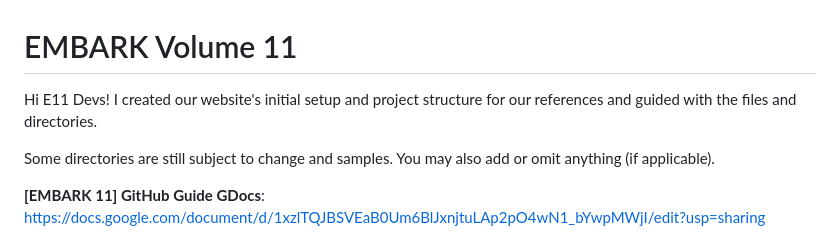
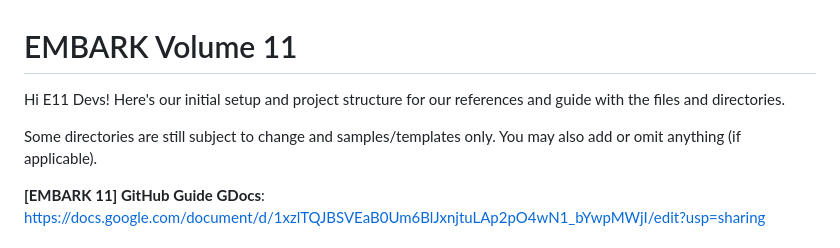
Before and after one commit to bakuncwa/embark11, a Markdown page: README.md, the part around the change. Drawn GitHub-style.

```diff
--- a/README.md
+++ b/README.md
@@ -1,8 +1,8 @@
 # EMBARK Volume 11
 
-Hi E11 Devs! I created our website's initial setup and project structure for our references and guided with the files and directories.
+Hi E11 Devs! Here's our initial setup and project structure for our references and guide with the files and directories.
 
-Some directories are still subject to change and samples. You may also add or omit anything (if applicable).
+Some directories are still subject to change and samples/templates only. You may also add or omit anything (if applicable).
 
 **[EMBARK 11] GitHub Guide GDocs**: https://docs.google.com/document/d/1xzlTQJBSVEaB0Um6BlJxnjtuLAp2pO4wN1_bYwpMWjI/edit?usp=sharing
 
```
